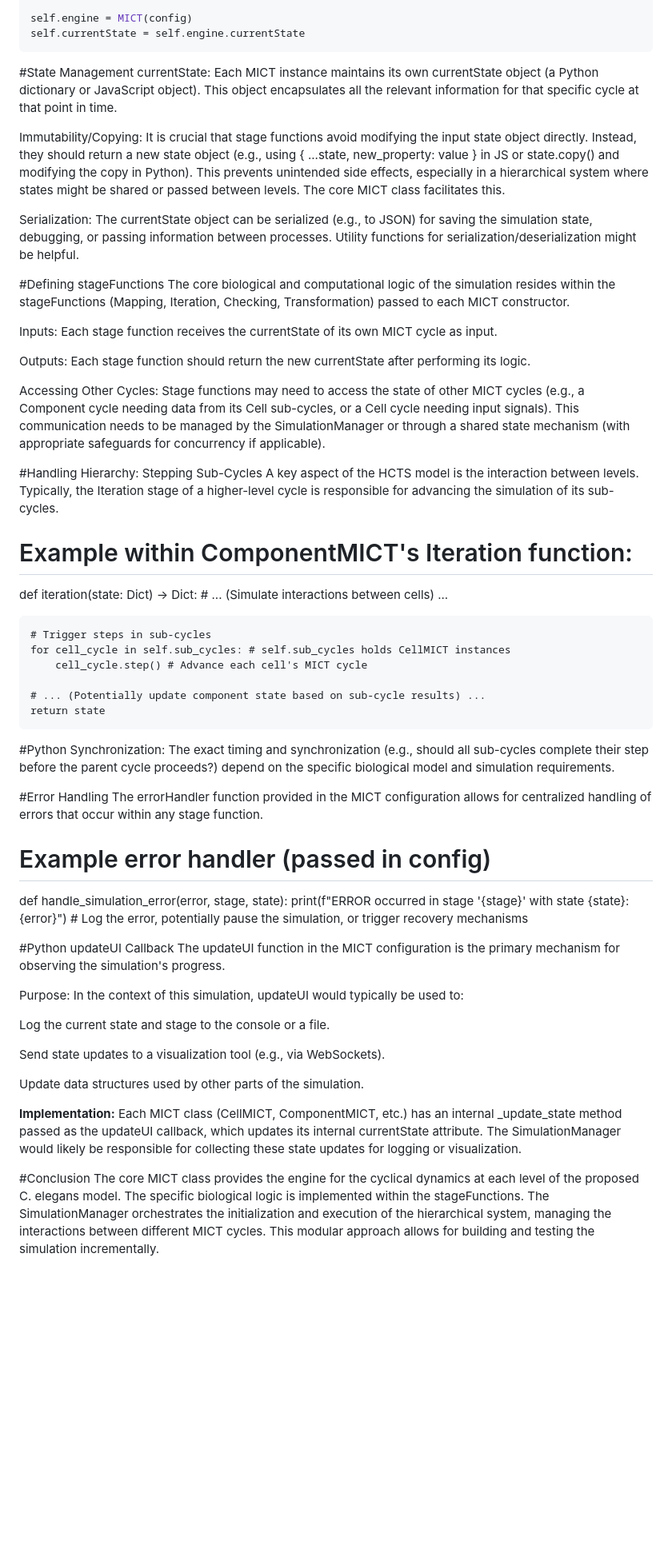
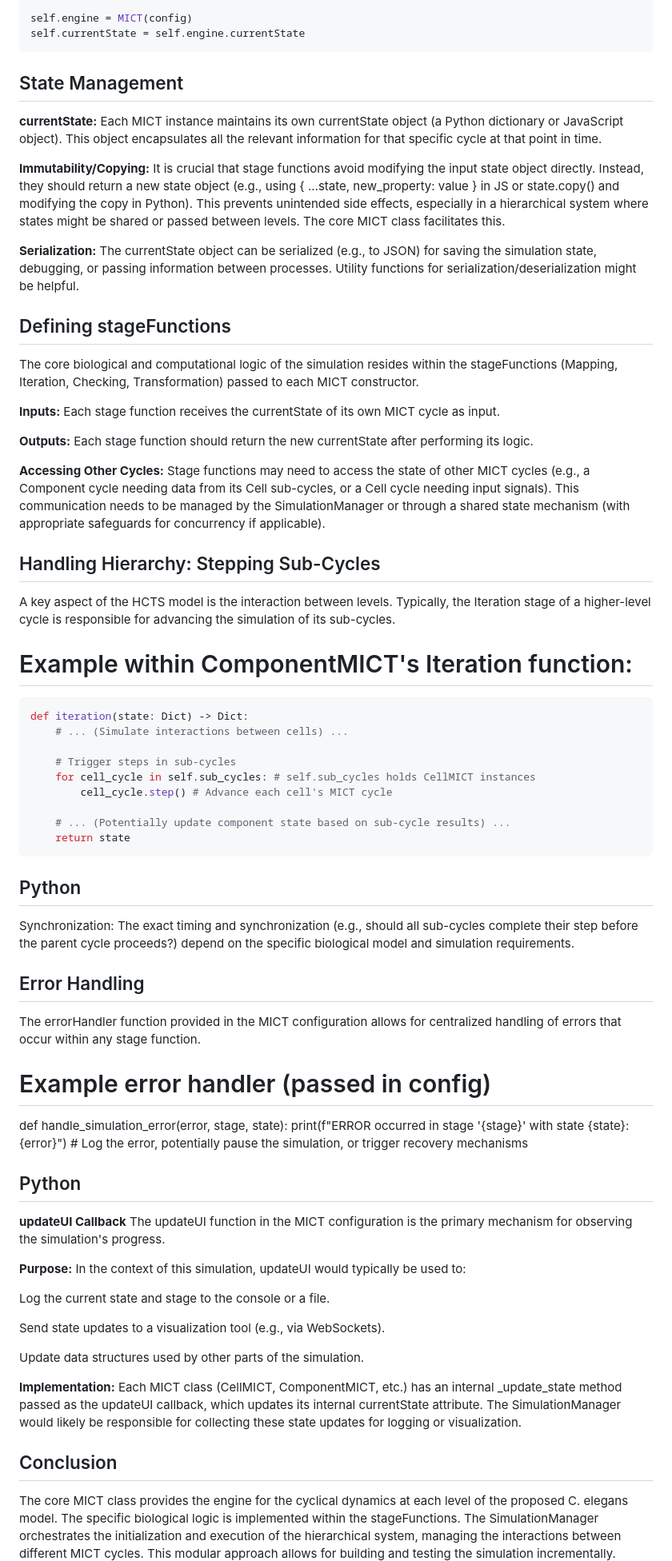
Before and after one commit to reaganeering/mict_openworm_model, a Markdown page: docs/mict_integration.md, the part around the change. Shown at 80% size. GitHub-like rendering; blank space fills up the shorter version.

````diff
--- a/docs/mict_integration.md
+++ b/docs/mict_integration.md
@@ -33,27 +33,27 @@ self.engine = MICT(config)
 self.currentState = self.engine.currentState
 ```
 
-#State Management
-currentState: Each MICT instance maintains its own currentState object (a Python dictionary or JavaScript object). This object encapsulates all the relevant information for that specific cycle at that point in time.
+## State Management
+**currentState:** Each MICT instance maintains its own currentState object (a Python dictionary or JavaScript object). This object encapsulates all the relevant information for that specific cycle at that point in time.
 
-Immutability/Copying: It is crucial that stage functions avoid modifying the input state object directly. Instead, they should return a new state object (e.g., using { ...state, new_property: value } in JS or state.copy() and modifying the copy in Python). This prevents unintended side effects, especially in a hierarchical system where states might be shared or passed between levels. The core MICT class facilitates this.
+**Immutability/Copying:** It is crucial that stage functions avoid modifying the input state object directly. Instead, they should return a new state object (e.g., using { ...state, new_property: value } in JS or state.copy() and modifying the copy in Python). This prevents unintended side effects, especially in a hierarchical system where states might be shared or passed between levels. The core MICT class facilitates this.
 
-Serialization: The currentState object can be serialized (e.g., to JSON) for saving the simulation state, debugging, or passing information between processes. Utility functions for serialization/deserialization might be helpful.
+**Serialization:** The currentState object can be serialized (e.g., to JSON) for saving the simulation state, debugging, or passing information between processes. Utility functions for serialization/deserialization might be helpful.
 
-#Defining stageFunctions
+## Defining stageFunctions
 The core biological and computational logic of the simulation resides within the stageFunctions (Mapping, Iteration, Checking, Transformation) passed to each MICT constructor.
 
-Inputs: Each stage function receives the currentState of its own MICT cycle as input.
+**Inputs:** Each stage function receives the currentState of its own MICT cycle as input.
 
-Outputs: Each stage function should return the new currentState after performing its logic.
+**Outputs:** Each stage function should return the new currentState after performing its logic.
 
-Accessing Other Cycles: Stage functions may need to access the state of other MICT cycles (e.g., a Component cycle needing data from its Cell sub-cycles, or a Cell cycle needing input signals). This communication needs to be managed by the SimulationManager or through a shared state mechanism (with appropriate safeguards for concurrency if applicable).
+**Accessing Other Cycles:** Stage functions may need to access the state of other MICT cycles (e.g., a Component cycle needing data from its Cell sub-cycles, or a Cell cycle needing input signals). This communication needs to be managed by the SimulationManager or through a shared state mechanism (with appropriate safeguards for concurrency if applicable).
 
-#Handling Hierarchy: Stepping Sub-Cycles
+## Handling Hierarchy: Stepping Sub-Cycles
 A key aspect of the HCTS model is the interaction between levels. Typically, the Iteration stage of a higher-level cycle is responsible for advancing the simulation of its sub-cycles.
 
 # Example within ComponentMICT's Iteration function:
-
+```python
 def iteration(state: Dict) -> Dict:
     # ... (Simulate interactions between cells) ...
 
@@ -63,11 +63,11 @@ def iteration(state: Dict) -> Dict:
 
     # ... (Potentially update component state based on sub-cycle results) ...
     return state
-
-#Python
+```
+## Python
 Synchronization: The exact timing and synchronization (e.g., should all sub-cycles complete their step before the parent cycle proceeds?) depend on the specific biological model and simulation requirements.
 
-#Error Handling
+## Error Handling
 The errorHandler function provided in the MICT configuration allows for centralized handling of errors that occur within any stage function.
 
 # Example error handler (passed in config)
@@ -75,11 +75,11 @@ def handle_simulation_error(error, stage, state):
     print(f"ERROR occurred in stage '{stage}' with state {state}: {error}")
     # Log the error, potentially pause the simulation, or trigger recovery mechanisms
 
-#Python
-updateUI Callback
+## Python
+**updateUI Callback**
 The updateUI function in the MICT configuration is the primary mechanism for observing the simulation's progress.
 
-Purpose: In the context of this simulation, updateUI would typically be used to:
+**Purpose:** In the context of this simulation, updateUI would typically be used to:
 
 Log the current state and stage to the console or a file.
 
@@ -89,5 +89,5 @@ Update data structures used by other parts of the simulation.
 
 **Implementation:** Each MICT class (CellMICT, ComponentMICT, etc.) has an internal _update_state method passed as the updateUI callback, which updates its internal currentState attribute. The SimulationManager would likely be responsible for collecting these state updates for logging or visualization.
 
-#Conclusion
+## Conclusion
 The core MICT class provides the engine for the cyclical dynamics at each level of the proposed C. elegans model. The specific biological logic is implemented within the stageFunctions. The SimulationManager orchestrates the initialization and execution of the hierarchical system, managing the interactions between different MICT cycles. This modular approach allows for building and testing the simulation incrementally.
````
